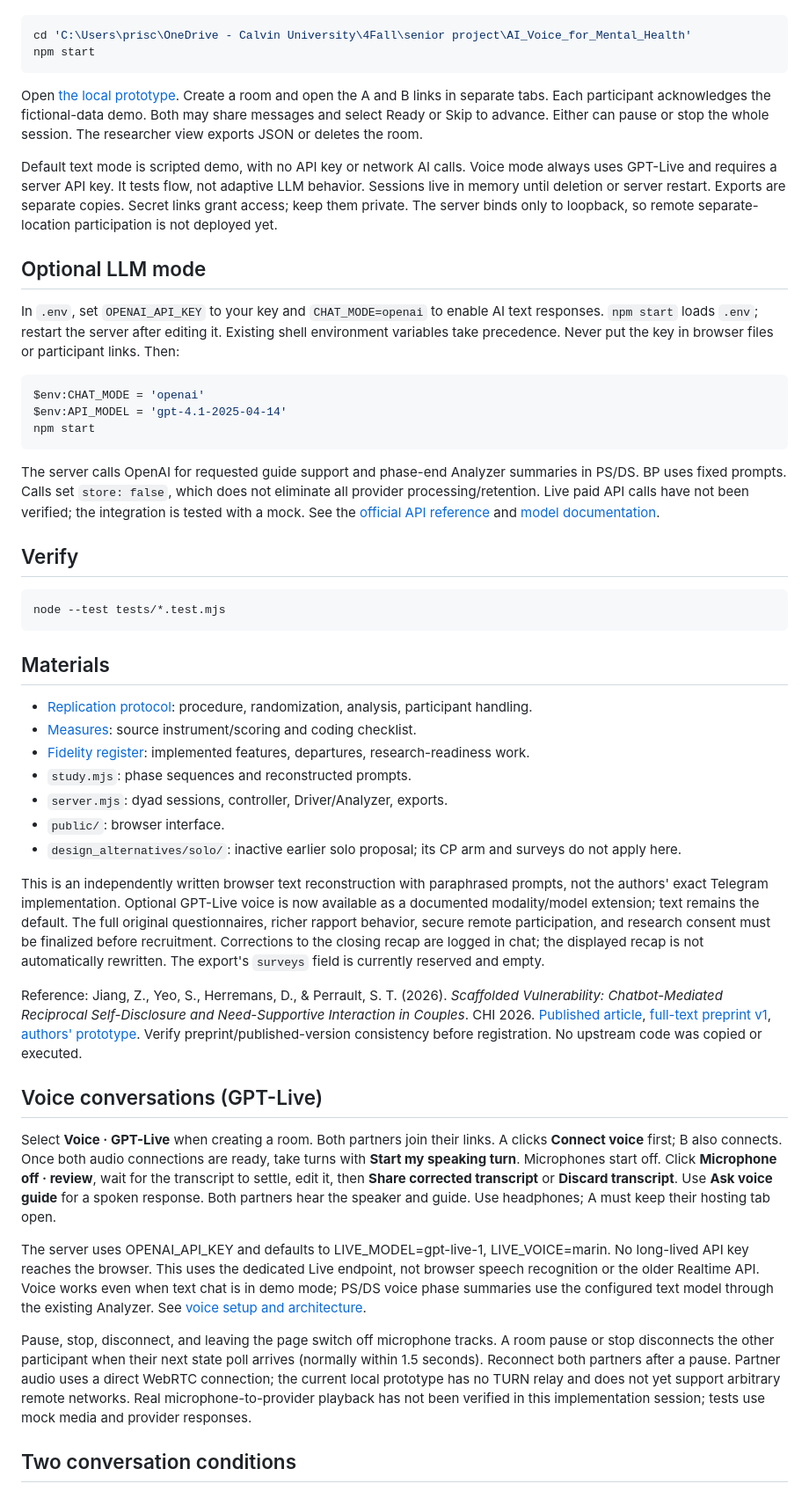
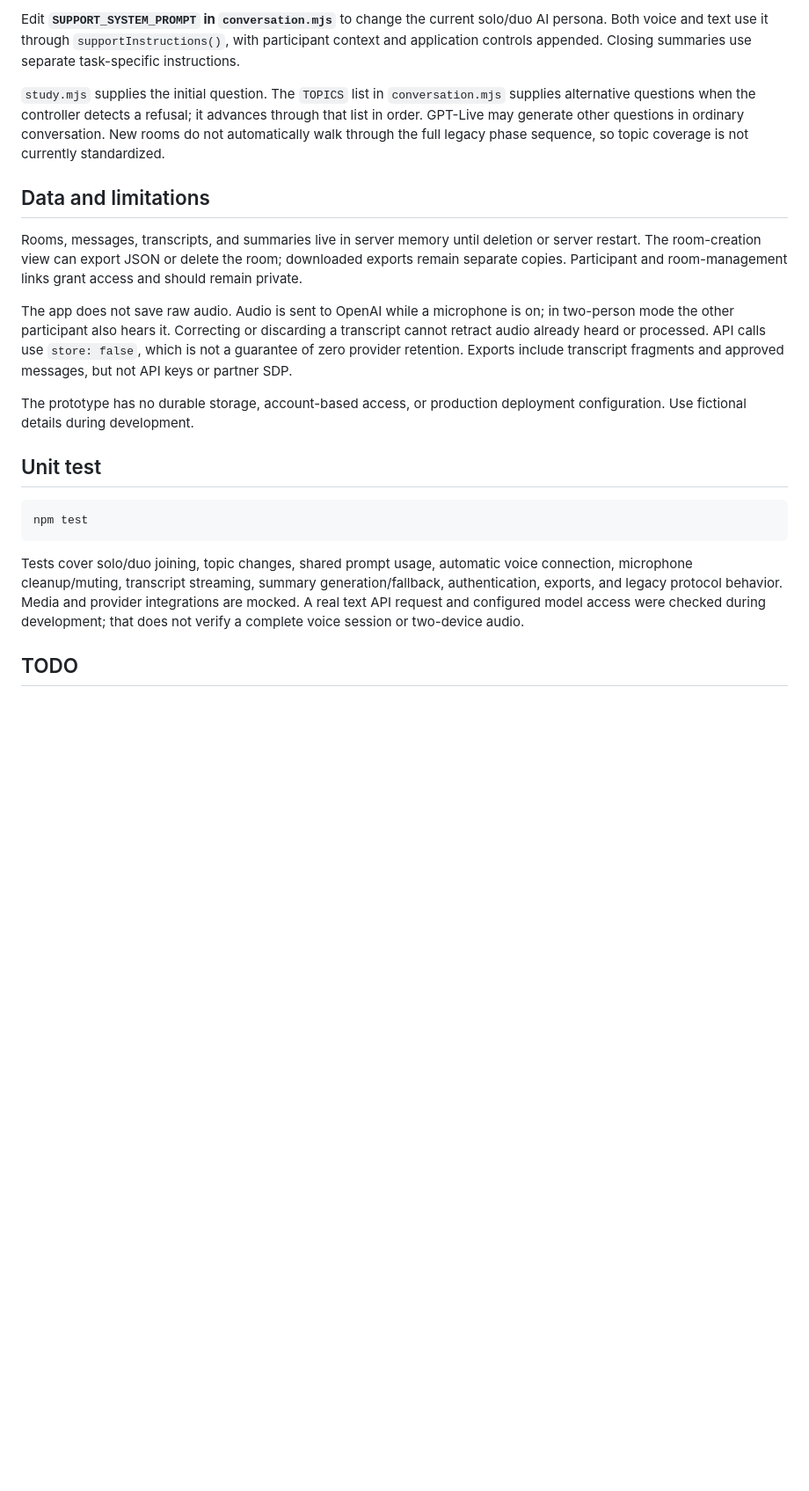
Before and after one commit to Cpril/AI_Voice_for_Mental_Health, a Markdown page: README.md, the part around one of its changes. Shown at 88% size. Rendered like a GitHub page; blank space fills up the shorter version.

````diff
--- a/README.md
+++ b/README.md
@@ -6,53 +108,22 @@ Requires Node.js 20.6 or later. No dependency installation is needed. Open `.env
+Edit **`SUPPORT_SYSTEM_PROMPT` in `conversation.mjs`** to change the current solo/duo AI persona. Both voice and text use it through `supportInstructions()`, with participant context and application controls appended. Closing summaries use separate task-specific instructions.
+
+`study.mjs` supplies the initial question. The `TOPICS` list in `conversation.mjs` supplies alternative questions when the controller detects a refusal; it advances through that list in order. GPT-Live may generate other questions in ordinary conversation. New rooms do not automatically walk through the full legacy phase sequence, so topic coverage is not currently standardized.
+
+## Data and limitations
+
+Rooms, messages, transcripts, and summaries live in server memory until deletion or server restart. The room-creation view can export JSON or delete the room; downloaded exports remain separate copies. Participant and room-management links grant access and should remain private.
+
+The app does not save raw audio. Audio is sent to OpenAI while a microphone is on; in two-person mode the other participant also hears it. Correcting or discarding a transcript cannot retract audio already heard or processed. API calls use `store: false`, which is not a guarantee of zero provider retention. Exports include transcript fragments and approved messages, but not API keys or partner SDP.
+
+The prototype has no durable storage, account-based access, or production deployment configuration. Use fictional details during development.
+
+## Unit test
 
 ```powershell
-cd 'C:\Users\prisc\OneDrive - Calvin University\4Fall\senior project\AI_Voice_for_Mental_Health'
-npm start
+npm test
 ```
 
-Open [the local prototype](http://127.0.0.1:8787). Create a room and open the A and B links in separate tabs. Each participant acknowledges the fictional-data demo. Both may share messages and select Ready or Skip to advance. Either can pause or stop the whole session. The researcher view exports JSON or deletes the room.
+Tests cover solo/duo joining, topic changes, shared prompt usage, automatic voice connection, microphone cleanup/muting, transcript streaming, summary generation/fallback, authentication, exports, and legacy protocol behavior. Media and provider integrations are mocked. A real text API request and configured model access were checked during development; that does not verify a complete voice session or two-device audio.
 
-Default text mode is scripted demo, with no API key or network AI calls. Voice mode always uses GPT-Live and requires a server API key. It tests flow, not adaptive LLM behavior. Sessions live in memory until deletion or server restart. Exports are separate copies. Secret links grant access; keep them private. The server binds only to loopback, so remote separate-location participation is not deployed yet.
+## TODO
 
-## Optional LLM mode
-
-In `.env`, set `OPENAI_API_KEY` to your key and `CHAT_MODE=openai` to enable AI text responses. `npm start` loads `.env`; restart the server after editing it. Existing shell environment variables take precedence. Never put the key in browser files or participant links. Then:
-
-```powershell
-$env:CHAT_MODE = 'openai'
-$env:API_MODEL = 'gpt-4.1-2025-04-14'
-npm start
-```
-
-The server calls OpenAI for requested guide support and phase-end Analyzer summaries in PS/DS. BP uses fixed prompts. Calls set `store: false`, which does not eliminate all provider processing/retention. Live paid API calls have not been verified; the integration is tested with a mock. See the [official API reference](https://developers.openai.com/api/reference/resources/chat/subresources/completions/methods/create) and [model documentation](https://developers.openai.com/api/docs/models/gpt-4.1).
-
-## Verify
-
-```powershell
-node --test tests/*.test.mjs
-```
-
-## Materials
-
-- [Replication protocol](protocol.md): procedure, randomization, analysis, participant handling.
-- [Measures](measures.md): source instrument/scoring and coding checklist.
-- [Fidelity register](fidelity.md): implemented features, departures, research-readiness work.
-- `study.mjs`: phase sequences and reconstructed prompts.
-- `server.mjs`: dyad sessions, controller, Driver/Analyzer, exports.
-- `public/`: browser interface.
-- `design_alternatives/solo/`: inactive earlier solo proposal; its CP arm and surveys do not apply here.
-
-This is an independently written browser text reconstruction with paraphrased prompts, not the authors' exact Telegram implementation. Optional GPT-Live voice is now available as a documented modality/model extension; text remains the default. The full original questionnaires, richer rapport behavior, secure remote participation, and research consent must be finalized before recruitment. Corrections to the closing recap are logged in chat; the displayed recap is not automatically rewritten. The export's `surveys` field is currently reserved and empty.
-
-Reference: Jiang, Z., Yeo, S., Herremans, D., & Perrault, S. T. (2026). *Scaffolded Vulnerability: Chatbot-Mediated Reciprocal Self-Disclosure and Need-Supportive Interaction in Couples*. CHI 2026. [Published article](https://doi.org/10.1145/3772318.3791370), [full-text preprint v1](https://arxiv.org/html/2602.07508v1), [authors' prototype](https://github.com/AMAAI-Lab/relational-ai). Verify preprint/published-version consistency before registration. No upstream code was copied or executed.
-
-
-## Voice conversations (GPT-Live)
-
-Select **Voice · GPT-Live** when creating a room. Both partners join their links. A clicks **Connect voice** first; B also connects. Once both audio connections are ready, take turns with **Start my speaking turn**. Microphones start off. Click **Microphone off · review**, wait for the transcript to settle, edit it, then **Share corrected transcript** or **Discard transcript**. Use **Ask voice guide** for a spoken response. Both partners hear the speaker and guide. Use headphones; A must keep their hosting tab open.
-
-The server uses OPENAI_API_KEY and defaults to LIVE_MODEL=gpt-live-1, LIVE_VOICE=marin. No long-lived API key reaches the browser. This uses the dedicated Live endpoint, not browser speech recognition or the older Realtime API. Voice works even when text chat is in demo mode; PS/DS voice phase summaries use the configured text model through the existing Analyzer. See [voice setup and architecture](VOICE.md).
-
-Pause, stop, disconnect, and leaving the page switch off microphone tracks. A room pause or stop disconnects the other participant when their next state poll arrives (normally within 1.5 seconds). Reconnect both partners after a pause. Partner audio uses a direct WebRTC connection; the current local prototype has no TURN relay and does not yet support arbitrary remote networks. Real microphone-to-provider playback has not been verified in this implementation session; tests use mock media and provider responses.
-
-## Two conversation conditions
-
````
Also changed, not shown: other parts of README.md (+111 -32 lines).
